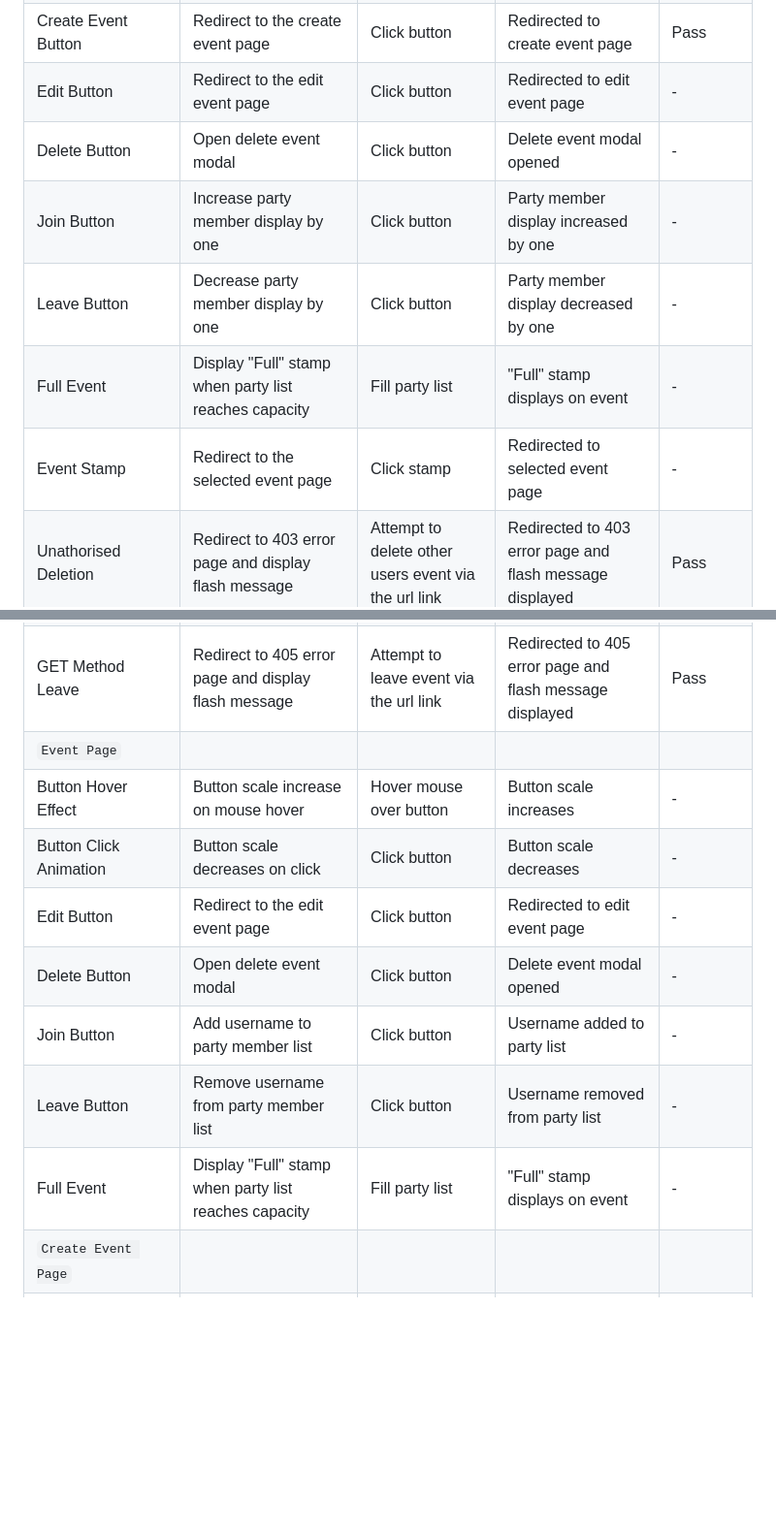
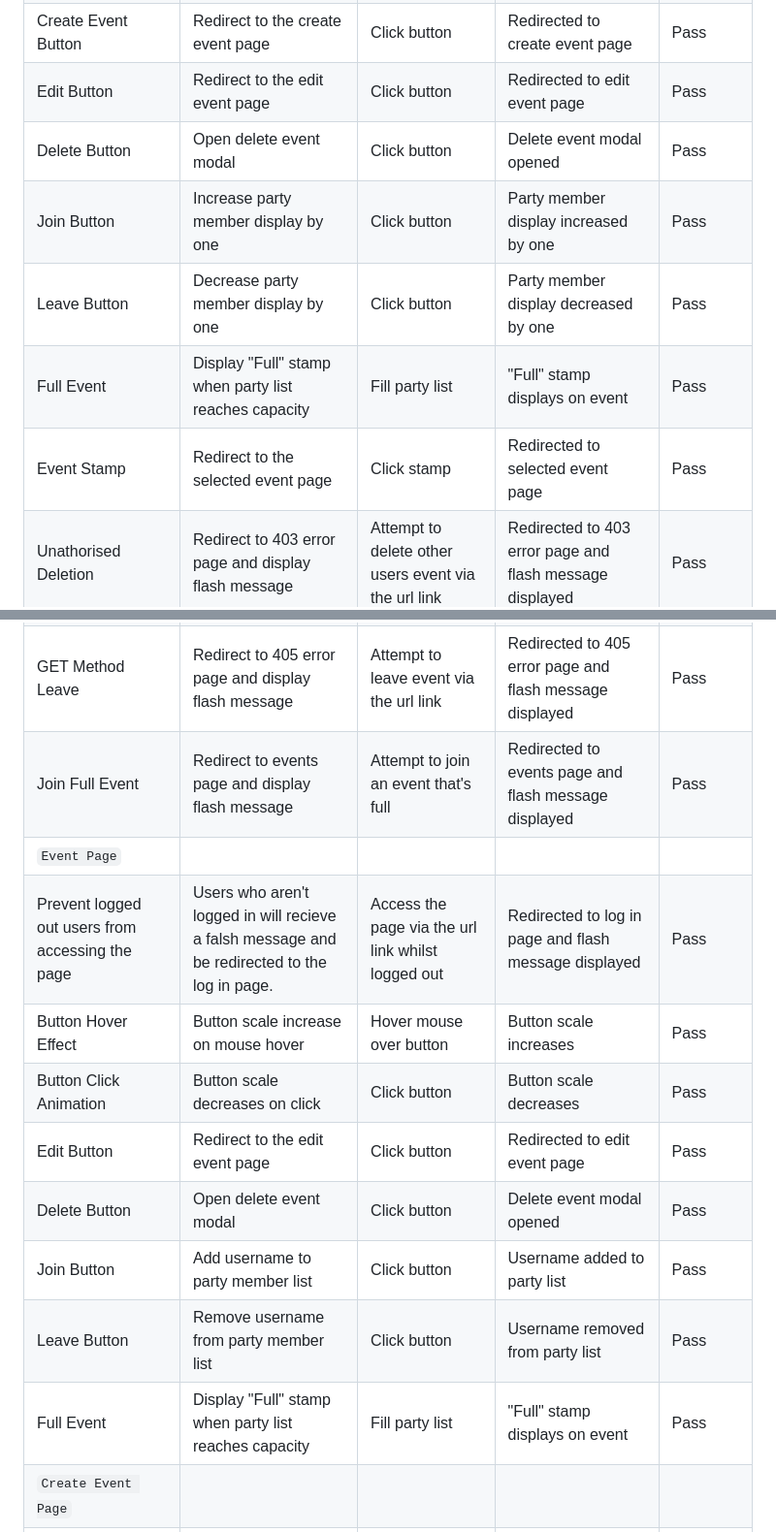
Before and after one commit to AndyWright360/Quest_Board, a Markdown page: TESTING.md, 2 parts joined by grey strips. Shown: that part at 97% size. GitHub-like rendering; blank space fills up the shorter version.

Commit message:
docs: perfrom manual testing for event page

```diff
--- a/TESTING.md
+++ b/TESTING.md
@@ -298,26 +298,28 @@ Feature | Expected Outcome | Testing Performed | Result | Pass/Fail |
 | Button Hover Effect | Button scale increase on mouse hover | Hover mouse over button | Button scale increases | Pass |
 | Button Click Animation | Button scale decreases on click | Click button | Button scale decreases | Pass |
 | Create Event Button | Redirect to the create event page | Click button | Redirected to create event page | Pass |
-| Edit Button | Redirect to the edit event page | Click button | Redirected to edit event page | - |
-| Delete Button | Open delete event modal | Click button | Delete event modal opened | - |
-| Join Button | Increase party member display by one | Click button | Party member display increased by one | - |
-| Leave Button | Decrease party member display by one | Click button | Party member display decreased by one | - |
-| Full Event | Display "Full" stamp when party list reaches capacity | Fill party list | "Full" stamp displays on event | - |
-| Event Stamp | Redirect to the selected event page | Click stamp | Redirected to selected event page | - |
+| Edit Button | Redirect to the edit event page | Click button | Redirected to edit event page | Pass |
+| Delete Button | Open delete event modal | Click button | Delete event modal opened | Pass |
+| Join Button | Increase party member display by one | Click button | Party member display increased by one | Pass |
+| Leave Button | Decrease party member display by one | Click button | Party member display decreased by one | Pass |
+| Full Event | Display "Full" stamp when party list reaches capacity | Fill party list | "Full" stamp displays on event | Pass |
+| Event Stamp | Redirect to the selected event page | Click stamp | Redirected to selected event page | Pass |
 | Unathorised Deletion | Redirect to 403 error page and display flash message | Attempt to delete other users event via the url link | Redirected to 403 error page and flash message displayed | Pass |
 | Unathorised Edit | Redirect to 403 error page and display flash message | Attempt to edit other users event via the url link | Redirected to 403 error page and flash message displayed | Pass |
 | Logged Out Deletion | Redirect to log in page and display flash message | Attempt to delete event via the url link while logged out | Redirected to log in page and flash message displayed | Pass |
 | Logged Out Edit | Redirect to log in page and display flash message | Attempt to edit event via the url link while logged out | Redirected to log in page and flash message displayed | Pass |
 | GET Method Join | Redirect to 405 error page and display flash message | Attempt to join event via the url link | Redirected to 405 error page and flash message displayed | Pass |
 | GET Method Leave | Redirect to 405 error page and display flash message | Attempt to leave event via the url link | Redirected to 405 error page and flash message displayed | Pass |
+| Join Full Event | Redirect to events page and display flash message | Attempt to join an event that's full | Redirected to events page and flash message displayed | Pass |
 | `Event Page` |
-| Button Hover Effect | Button scale increase on mouse hover | Hover mouse over button | Button scale increases | - |
-| Button Click Animation | Button scale decreases on click | Click button | Button scale decreases | - |
-| Edit Button | Redirect to the edit event page | Click button | Redirected to edit event page | - |
-| Delete Button | Open delete event modal | Click button | Delete event modal opened | - |
-| Join Button | Add username to party member list | Click button | Username added to party list | - |
-| Leave Button | Remove username from party member list | Click button | Username removed from party list | - |
-| Full Event | Display "Full" stamp when party list reaches capacity | Fill party list | "Full" stamp displays on event | - |
+| Prevent logged out users from accessing the page | Users who aren't logged in will recieve a falsh message and be redirected to the log in page. | Access the page via the url link whilst logged out | Redirected to log in page and flash message displayed | Pass |
+| Button Hover Effect | Button scale increase on mouse hover | Hover mouse over button | Button scale increases | Pass |
+| Button Click Animation | Button scale decreases on click | Click button | Button scale decreases | Pass |
+| Edit Button | Redirect to the edit event page | Click button | Redirected to edit event page | Pass |
+| Delete Button | Open delete event modal | Click button | Delete event modal opened | Pass |
+| Join Button | Add username to party member list | Click button | Username added to party list | Pass |
+| Leave Button | Remove username from party member list | Click button | Username removed from party list | Pass |
+| Full Event | Display "Full" stamp when party list reaches capacity | Fill party list | "Full" stamp displays on event | Pass |
 | `Create Event Page` |
 | Valid Input (Username) | Input border turns green | Enter valid input | Input border turned green | - |
 | Invalid Input (Username) | Input border turns red and displays "invalid entry" text | Enter invalid input | Input border turned red and displayed "invalid entry" text | - |
```
